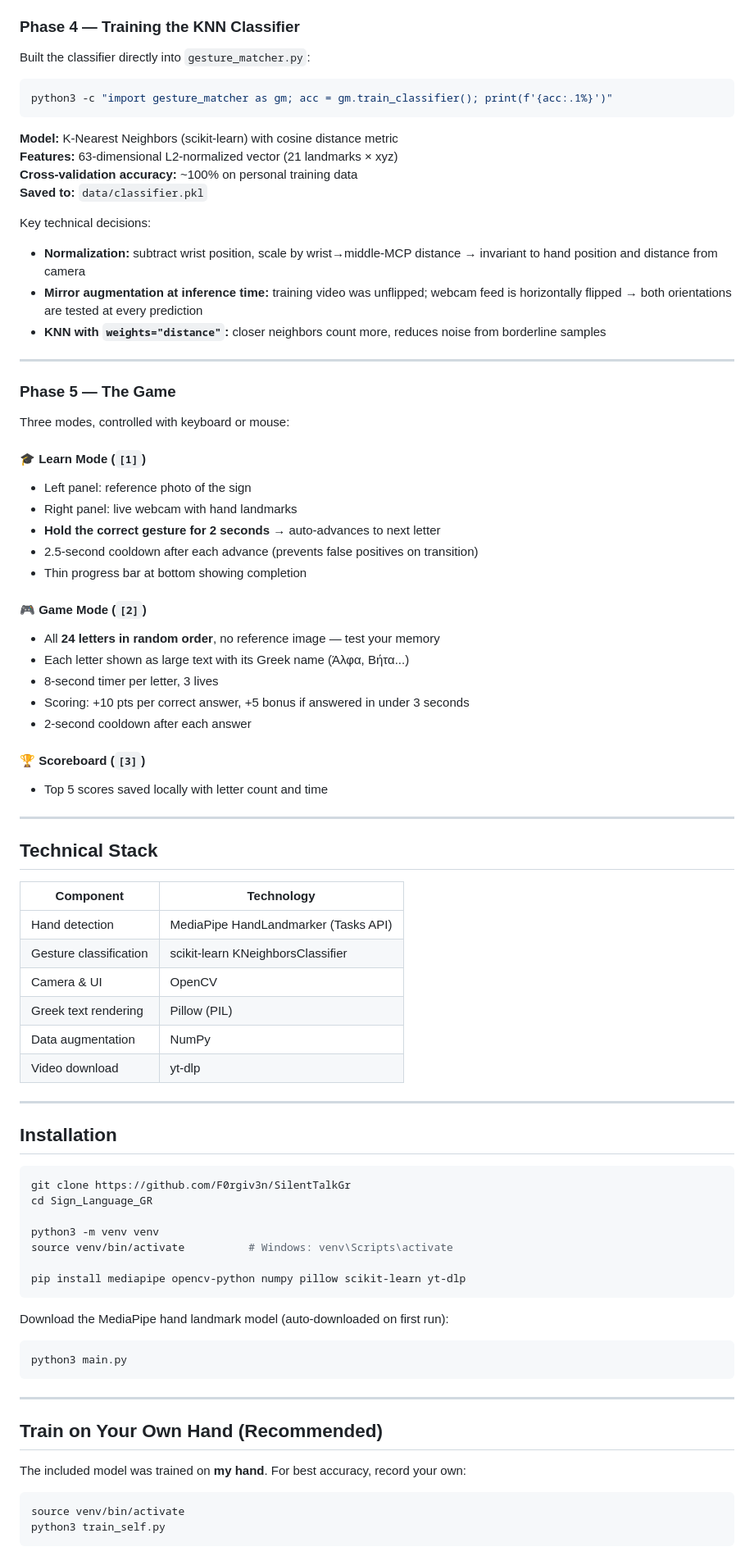
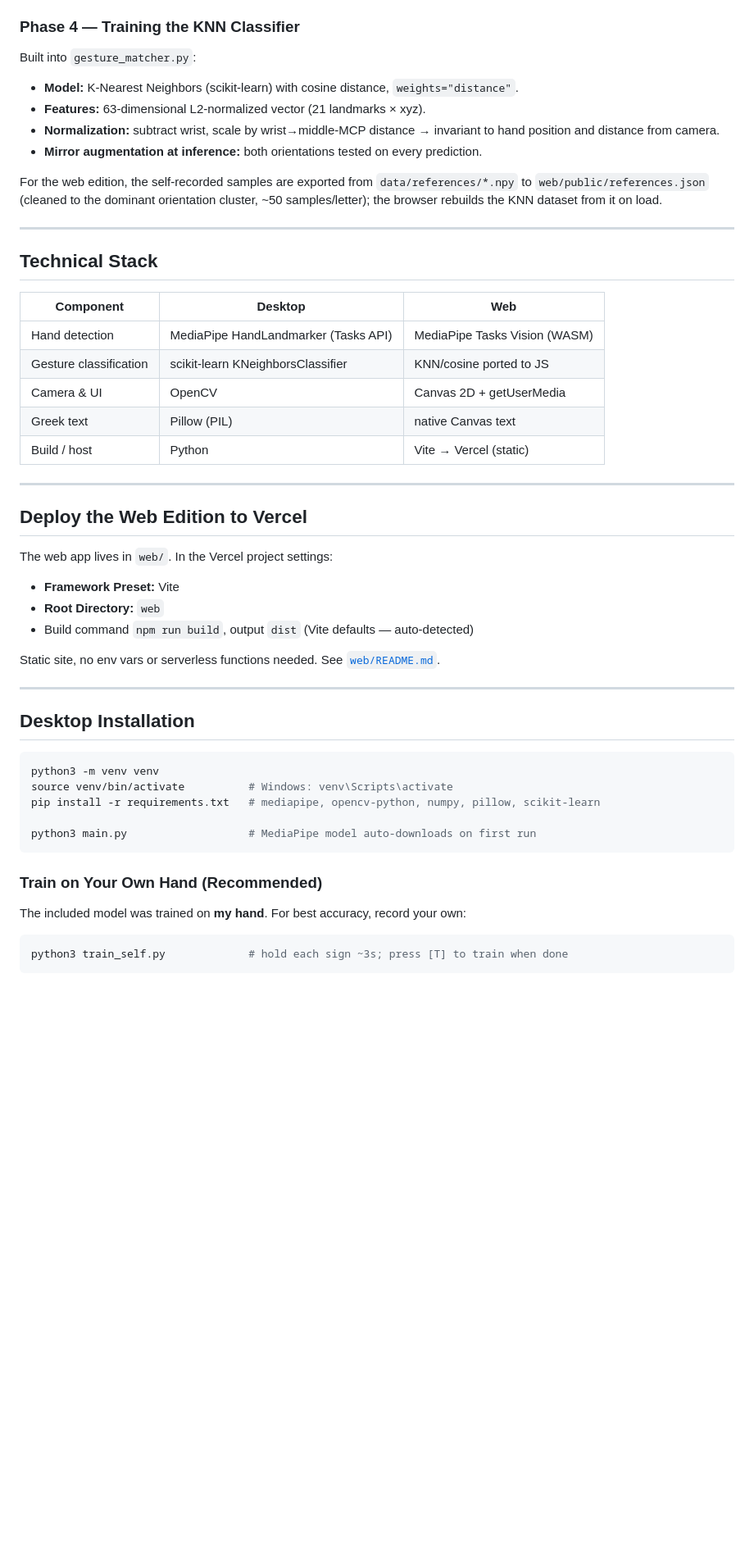
Before and after one commit to geogoor/Silent_Talk_Web_GR, a Markdown page: README.md, the part around one of its changes. Shown at 82% size. Drawn GitHub-style; blank space fills up the shorter version.

Commit message:
docs: rewrite README for web + desktop editions, add Greek translation
Co-Authored-By: Claude Opus 4.8 <noreply@anthropic.com>

````diff
--- a/README.md
+++ b/README.md
@@ -78,85 +89,56 @@ Then ran `augment_data.py` to expand the dataset:
 
 ### Phase 4 — Training the KNN Classifier
+Built into `gesture_matcher.py`:
+- **Model:** K-Nearest Neighbors (scikit-learn) with cosine distance, `weights="distance"`.
+- **Features:** 63-dimensional L2-normalized vector (21 landmarks × xyz).
+- **Normalization:** subtract wrist, scale by wrist→middle-MCP distance → invariant to
+  hand position and distance from camera.
+- **Mirror augmentation at inference:** both orientations tested on every prediction.
 
-Built the classifier directly into `gesture_matcher.py`:
-
-```python
-python3 -c "import gesture_matcher as gm; acc = gm.train_classifier(); print(f'{acc:.1%}')"
-```
-
-**Model:** K-Nearest Neighbors (scikit-learn) with cosine distance metric
-**Features:** 63-dimensional L2-normalized vector (21 landmarks × xyz)
-**Cross-validation accuracy:** ~100% on personal training data
-**Saved to:** `data/classifier.pkl`
-
-Key technical decisions:
-- **Normalization:** subtract wrist position, scale by wrist→middle-MCP distance → invariant to hand position and distance from camera
-- **Mirror augmentation at inference time:** training video was unflipped; webcam feed is horizontally flipped → both orientations are tested at every prediction
-- **KNN with `weights="distance"`:** closer neighbors count more, reduces noise from borderline samples
-
----
-
-### Phase 5 — The Game
-
-Three modes, controlled with keyboard or mouse:
-
-#### 🎓 Learn Mode (`[1]`)
-- Left panel: reference photo of the sign
-- Right panel: live webcam with hand landmarks
-- **Hold the correct gesture for 2 seconds** → auto-advances to next letter
-- 2.5-second cooldown after each advance (prevents false positives on transition)
-- Thin progress bar at bottom showing completion
-
-#### 🎮 Game Mode (`[2]`)
-- All **24 letters in random order**, no reference image — test your memory
-- Each letter shown as large text with its Greek name (Άλφα, Βήτα...)
-- 8-second timer per letter, 3 lives
-- Scoring: +10 pts per correct answer, +5 bonus if answered in under 3 seconds
-- 2-second cooldown after each answer
-
-#### 🏆 Scoreboard (`[3]`)
-- Top 5 scores saved locally with letter count and time
+For the web edition, the self-recorded samples are exported from
+`data/references/*.npy` to `web/public/references.json` (cleaned to the dominant
+orientation cluster, ~50 samples/letter); the browser rebuilds the KNN dataset from
+it on load.
 
 ---
 
 ## Technical Stack
 
-| Component | Technology |
-|---|---|
-| Hand detection | MediaPipe HandLandmarker (Tasks API) |
-| Gesture classification | scikit-learn KNeighborsClassifier |
-| Camera & UI | OpenCV |
-| Greek text rendering | Pillow (PIL) |
-| Data augmentation | NumPy |
-| Video download | yt-dlp |
+| Component | Desktop | Web |
+|---|---|---|
+| Hand detection | MediaPipe HandLandmarker (Tasks API) | MediaPipe Tasks Vision (WASM) |
+| Gesture classification | scikit-learn KNeighborsClassifier | KNN/cosine ported to JS |
+| Camera & UI | OpenCV | Canvas 2D + getUserMedia |
+| Greek text | Pillow (PIL) | native Canvas text |
+| Build / host | Python | Vite → Vercel (static) |
 
 ---
 
-## Installation
+## Deploy the Web Edition to Vercel
 
-```bash
-git clone https://github.com/F0rgiv3n/SilentTalkGr
-cd Sign_Language_GR
+The web app lives in `web/`. In the Vercel project settings:
 
-python3 -m venv venv
-source venv/bin/activate          # Windows: venv\Scripts\activate
+- **Framework Preset:** Vite
+- **Root Directory:** `web`
+- Build command `npm run build`, output `dist` (Vite defaults — auto-detected)
 
-pip install mediapipe opencv-python numpy pillow scikit-learn yt-dlp
-```
-
-Download the MediaPipe hand landmark model (auto-downloaded on first run):
-
-```bash
-python3 main.py
-```
+Static site, no env vars or serverless functions needed. See [`web/README.md`](web/README.md).
 
 ---
 
-## Train on Your Own Hand (Recommended)
+## Desktop Installation
 
+```bash
+python3 -m venv venv
+source venv/bin/activate          # Windows: venv\Scripts\activate
+pip install -r requirements.txt   # mediapipe, opencv-python, numpy, pillow, scikit-learn
+
+python3 main.py                   # MediaPipe model auto-downloads on first run
+```
+
+### Train on Your Own Hand (Recommended)
 The included model was trained on **my hand**. For best accuracy, record your own:
 
 ```bash
-source venv/bin/activate
-python3 train_self.py
+python3 train_self.py             # hold each sign ~3s; press [T] to train when done
 ```
````
Also changed, not shown: other parts of README.md (+68 -75 lines), README.el.md (added, +180 -0 lines).
